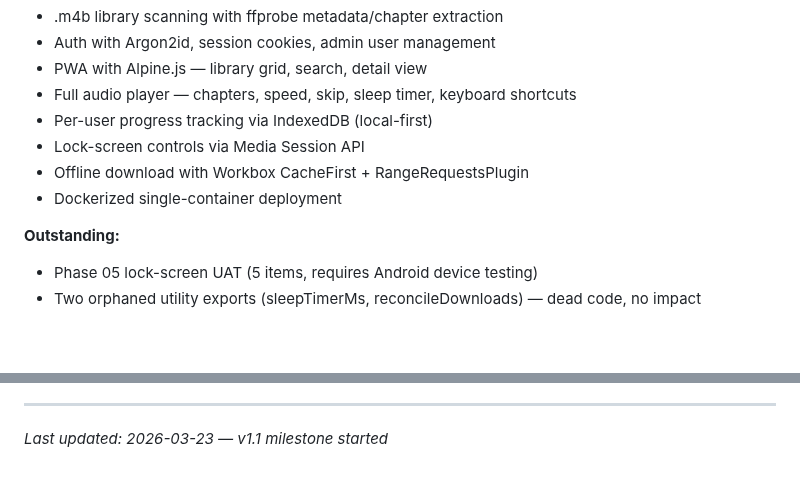
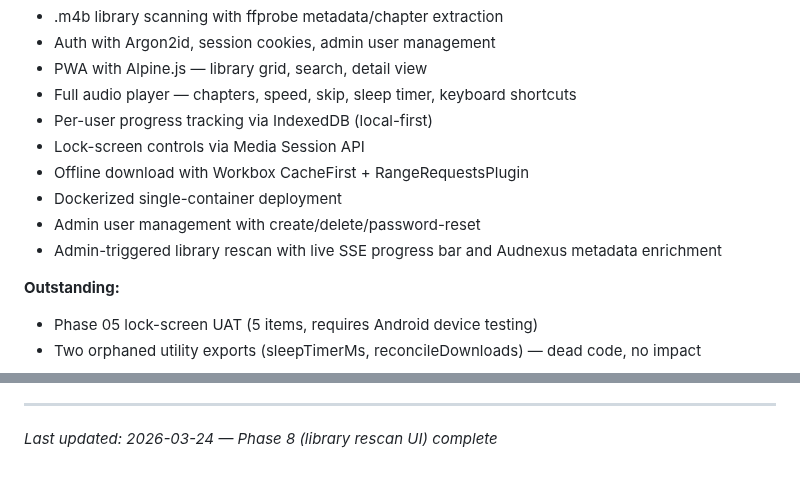
Before and after one commit to cokeeffekt/spine, a Markdown page: .planning/PROJECT.md, 2 parts joined by grey strips. GitHub-like rendering; blank space fills up the shorter version.

Commit message:
docs(phase-08): evolve PROJECT.md after phase completion
Co-Authored-By: Claude Opus 4.6 (1M context) <noreply@anthropic.com>

```diff
--- a/.planning/PROJECT.md
+++ b/.planning/PROJECT.md
@@ -21,6 +21,8 @@ All core functionality delivered:
 - Lock-screen controls via Media Session API
 - Offline download with Workbox CacheFirst + RangeRequestsPlugin
 - Dockerized single-container deployment
+- Admin user management with create/delete/password-reset
+- Admin-triggered library rescan with live SSE progress bar and Audnexus metadata enrichment
 
 **Outstanding:**
 - Phase 05 lock-screen UAT (5 items, requires Android device testing)
@@ -94,4 +96,4 @@ This document evolves at phase transitions and milestone boundaries.
 4. Update Context with current state
 
 ---
-*Last updated: 2026-03-23 — v1.1 milestone started*
+*Last updated: 2026-03-24 — Phase 8 (library rescan UI) complete*
```
